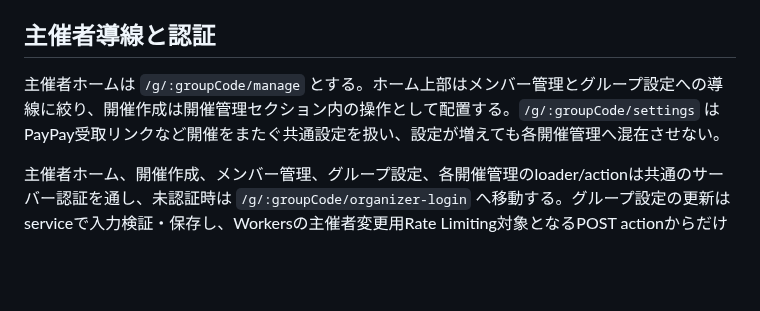
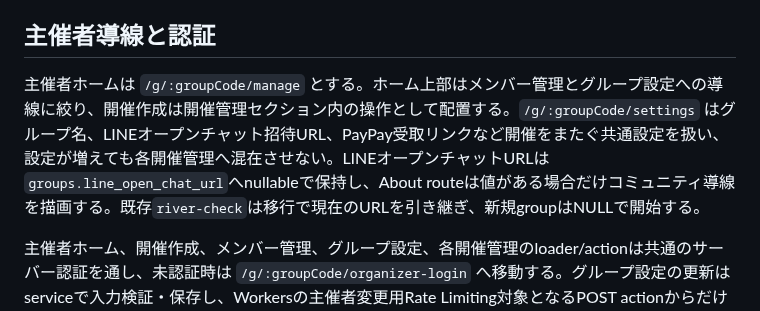
Before and after one commit to kztkn/RiverCheck, a Markdown page: docs/architecture.md, the part around the change. GitHub-like rendering; blank space fills up the shorter version.

Commit message:
OpenChat設定仕様を正本文書へ反映 [skip ci]

```diff
--- a/docs/architecture.md
+++ b/docs/architecture.md
@@ -162,7 +162,7 @@ React Router内で発生した画面表示エラーはrootのErrorBoundaryで共
 
 ## 主催者導線と認証
 
-主催者ホームは `/g/:groupCode/manage` とする。ホーム上部はメンバー管理とグループ設定への導線に絞り、開催作成は開催管理セクション内の操作として配置する。`/g/:groupCode/settings` はPayPay受取リンクなど開催をまたぐ共通設定を扱い、設定が増えても各開催管理へ混在させない。
+主催者ホームは `/g/:groupCode/manage` とする。ホーム上部はメンバー管理とグループ設定への導線に絞り、開催作成は開催管理セクション内の操作として配置する。`/g/:groupCode/settings` はグループ名、LINEオープンチャット招待URL、PayPay受取リンクなど開催をまたぐ共通設定を扱い、設定が増えても各開催管理へ混在させない。LINEオープンチャットURLは`groups.line_open_chat_url`へnullableで保持し、About routeは値がある場合だけコミュニティ導線を描画する。既存`river-check`は移行で現在のURLを引き継ぎ、新規groupはNULLで開始する。
 
 主催者ホーム、開催作成、メンバー管理、グループ設定、各開催管理のloader/actionは共通のサーバー認証を通し、未認証時は `/g/:groupCode/organizer-login` へ移動する。グループ設定の更新はserviceで入力検証・保存し、Workersの主催者変更用Rate Limiting対象となるPOST actionからだけ実行する。参加者向け画面からもこの認証入口を経由して主催者画面へ戻れる。
 
```
Also changed, not shown: docs/requirements.md (+2 -1 lines).
